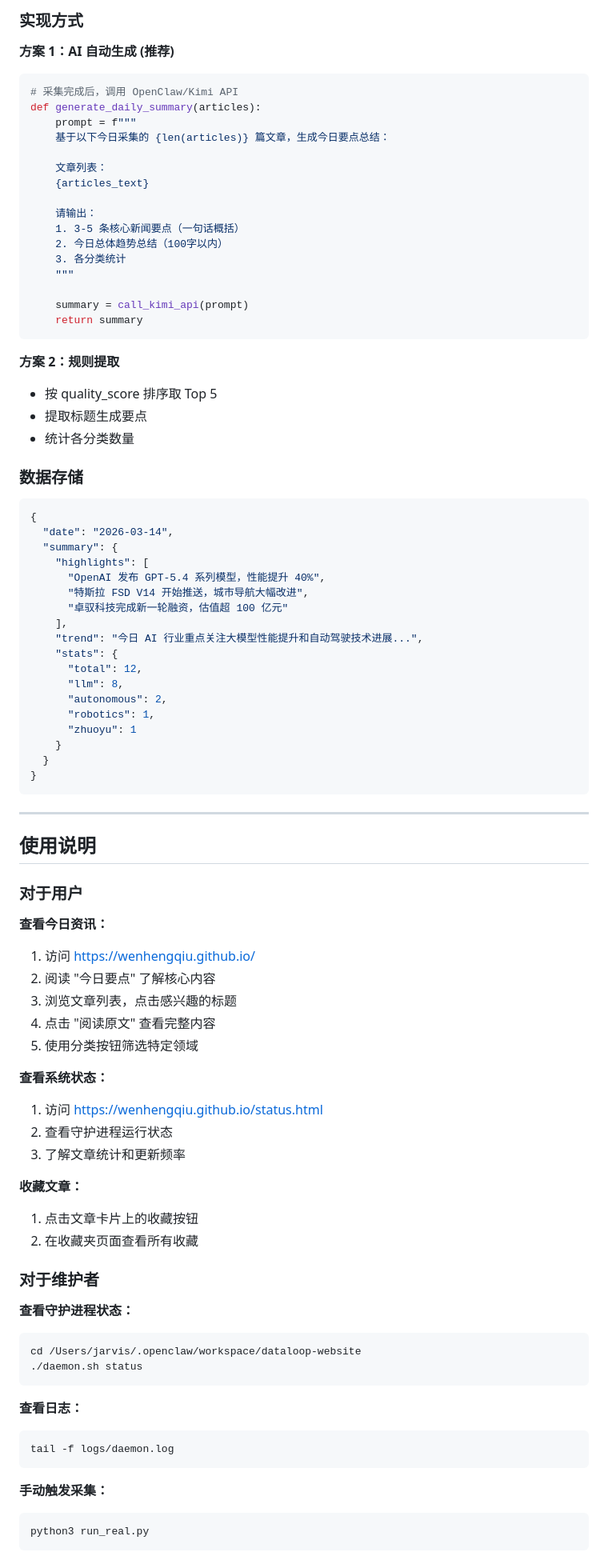
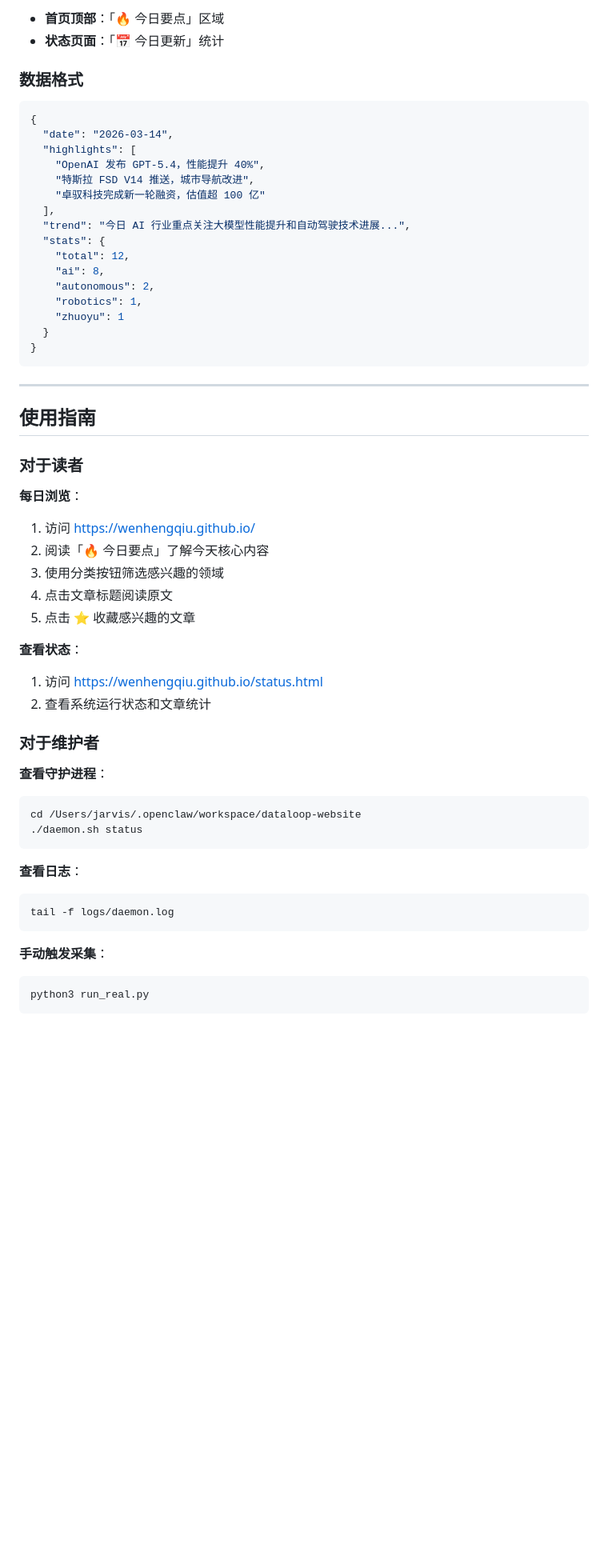
Before and after one commit to wenhengqiu/wenhengqiu.github.io, a Markdown page: PRODUCT_DOC.md, the part around one of its changes. Shown at 80% size. Drawn GitHub-style; blank space fills up the shorter version.

````diff
--- a/PRODUCT_DOC.md
+++ b/PRODUCT_DOC.md
@@ -243,88 +262,58 @@
 
-### 实现方式
+- **首页顶部**：「🔥 今日要点」区域
+- **状态页面**：「📅 今日更新」统计
 
-**方案 1：AI 自动生成 (推荐)**
-```python
-# 采集完成后，调用 OpenClaw/Kimi API
-def generate_daily_summary(articles):
-    prompt = f"""
-    基于以下今日采集的 {len(articles)} 篇文章，生成今日要点总结：
+### 数据格式
 
-    文章列表：
-    {articles_text}
-
-    请输出：
-    1. 3-5 条核心新闻要点（一句话概括）
-    2. 今日总体趋势总结（100字以内）
-    3. 各分类统计
-    """
-
-    summary = call_kimi_api(prompt)
-    return summary
-```
-
-**方案 2：规则提取**
-- 按 quality_score 排序取 Top 5
-- 提取标题生成要点
-- 统计各分类数量
-
-### 数据存储
 ```json
 {
   "date": "2026-03-14",
-  "summary": {
-    "highlights": [
-      "OpenAI 发布 GPT-5.4 系列模型，性能提升 40%",
-      "特斯拉 FSD V14 开始推送，城市导航大幅改进",
-      "卓驭科技完成新一轮融资，估值超 100 亿元"
-    ],
-    "trend": "今日 AI 行业重点关注大模型性能提升和自动驾驶技术进展...",
-    "stats": {
-      "total": 12,
-      "llm": 8,
-      "autonomous": 2,
-      "robotics": 1,
-      "zhuoyu": 1
-    }
+  "highlights": [
+    "OpenAI 发布 GPT-5.4，性能提升 40%",
+    "特斯拉 FSD V14 推送，城市导航改进",
+    "卓驭科技完成新一轮融资，估值超 100 亿"
+  ],
+  "trend": "今日 AI 行业重点关注大模型性能提升和自动驾驶技术进展...",
+  "stats": {
+    "total": 12,
+    "ai": 8,
+    "autonomous": 2,
+    "robotics": 1,
+    "zhuoyu": 1
   }
 }
 ```
 
 ---
 
-## 使用说明
+## 使用指南
 
-### 对于用户
+### 对于读者
 
-**查看今日资讯：**
+**每日浏览**：
 1. 访问 https://wenhengqiu.github.io/
-2. 阅读 "今日要点" 了解核心内容
-3. 浏览文章列表，点击感兴趣的标题
-4. 点击 "阅读原文" 查看完整内容
-5. 使用分类按钮筛选特定领域
+2. 阅读「🔥 今日要点」了解今天核心内容
+3. 使用分类按钮筛选感兴趣的领域
+4. 点击文章标题阅读原文
+5. 点击 ⭐ 收藏感兴趣的文章
 
-**查看系统状态：**
+**查看状态**：
 1. 访问 https://wenhengqiu.github.io/status.html
-2. 查看守护进程运行状态
-3. 了解文章统计和更新频率
-
-**收藏文章：**
-1. 点击文章卡片上的收藏按钮
-2. 在收藏夹页面查看所有收藏
+2. 查看系统运行状态和文章统计
 
 ### 对于维护者
 
-**查看守护进程状态：**
+**查看守护进程**：
 ```bash
 cd /Users/jarvis/.openclaw/workspace/dataloop-website
 ./daemon.sh status
 ```
 
-**查看日志：**
+**查看日志**：
 ```bash
 tail -f logs/daemon.log
 ```
 
-**手动触发采集：**
+**手动触发采集**：
 ```bash
 python3 run_real.py
````
Also changed, not shown: other parts of PRODUCT_DOC.md (+196 -171 lines).
